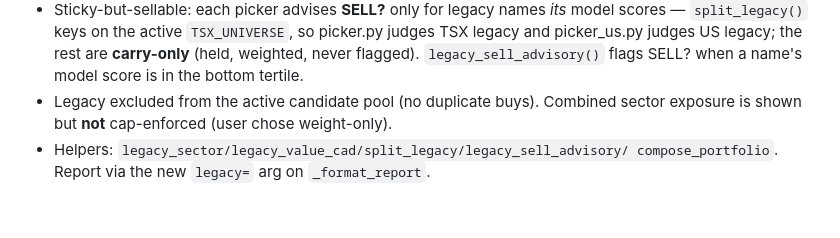
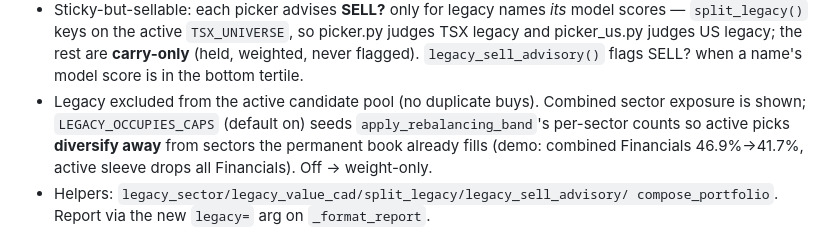
Before and after one commit to carlchen4/stock-picker-claude, a Markdown page: PLAN.md, the part around the change. Drawn GitHub-style; blank space fills up the shorter version.

Commit message:
docs: note LEGACY_OCCUPIES_CAPS diversification toggle
Co-Authored-By: Claude Opus 4.8 <noreply@anthropic.com>

```diff
--- a/PLAN.md
+++ b/PLAN.md
@@ -635,7 +635,10 @@ keep, folded into the monthly report's weights:
   (held, weighted, never flagged). `legacy_sell_advisory()` flags SELL? when a
   name's model score is in the bottom tertile.
 - Legacy excluded from the active candidate pool (no duplicate buys). Combined
-  sector exposure is shown but **not** cap-enforced (user chose weight-only).
+  sector exposure is shown; `LEGACY_OCCUPIES_CAPS` (default on) seeds
+  `apply_rebalancing_band`'s per-sector counts so active picks **diversify away**
+  from sectors the permanent book already fills (demo: combined Financials
+  46.9%→41.7%, active sleeve drops all Financials). Off → weight-only.
 - Helpers: `legacy_sector/legacy_value_cad/split_legacy/legacy_sell_advisory/
   compose_portfolio`. Report via the new `legacy=` arg on `_format_report`.
 
```
